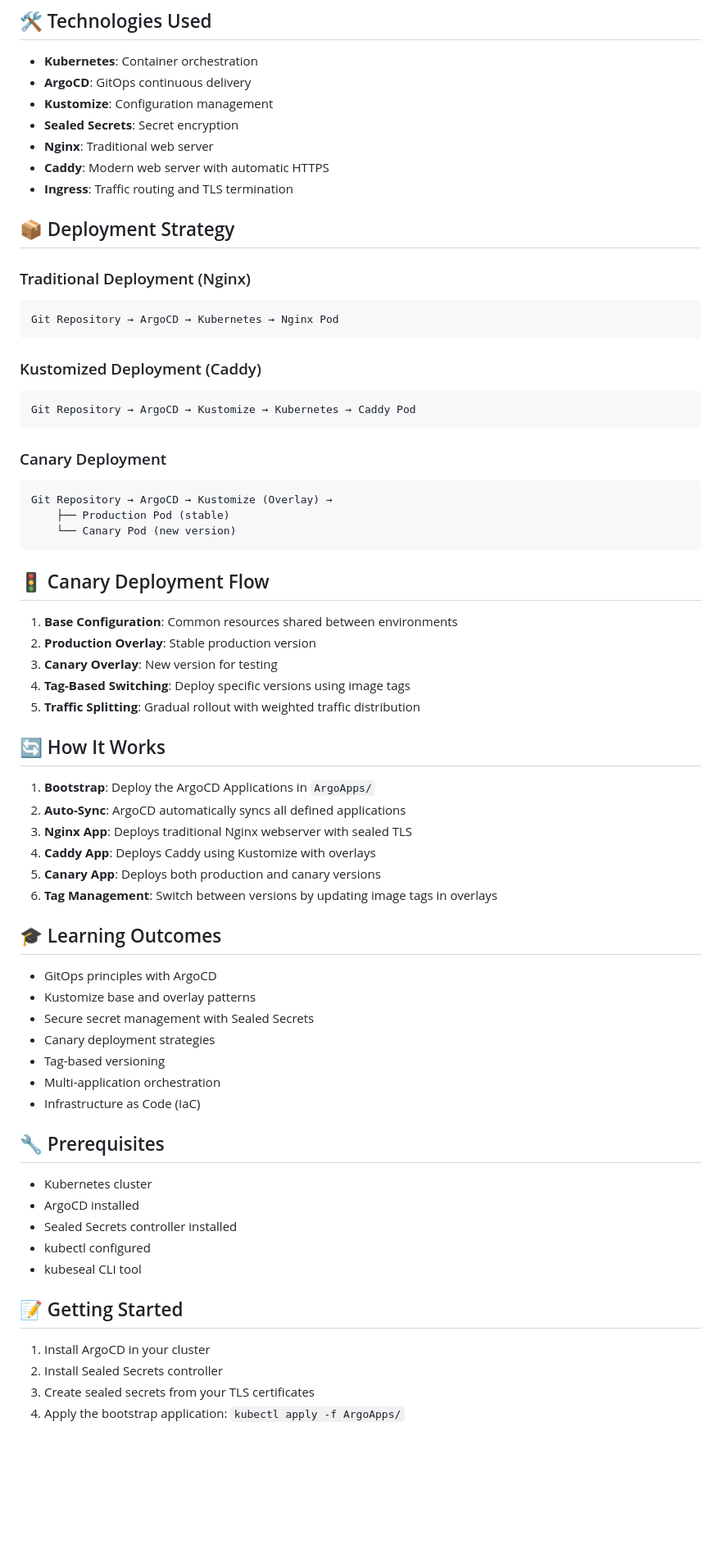
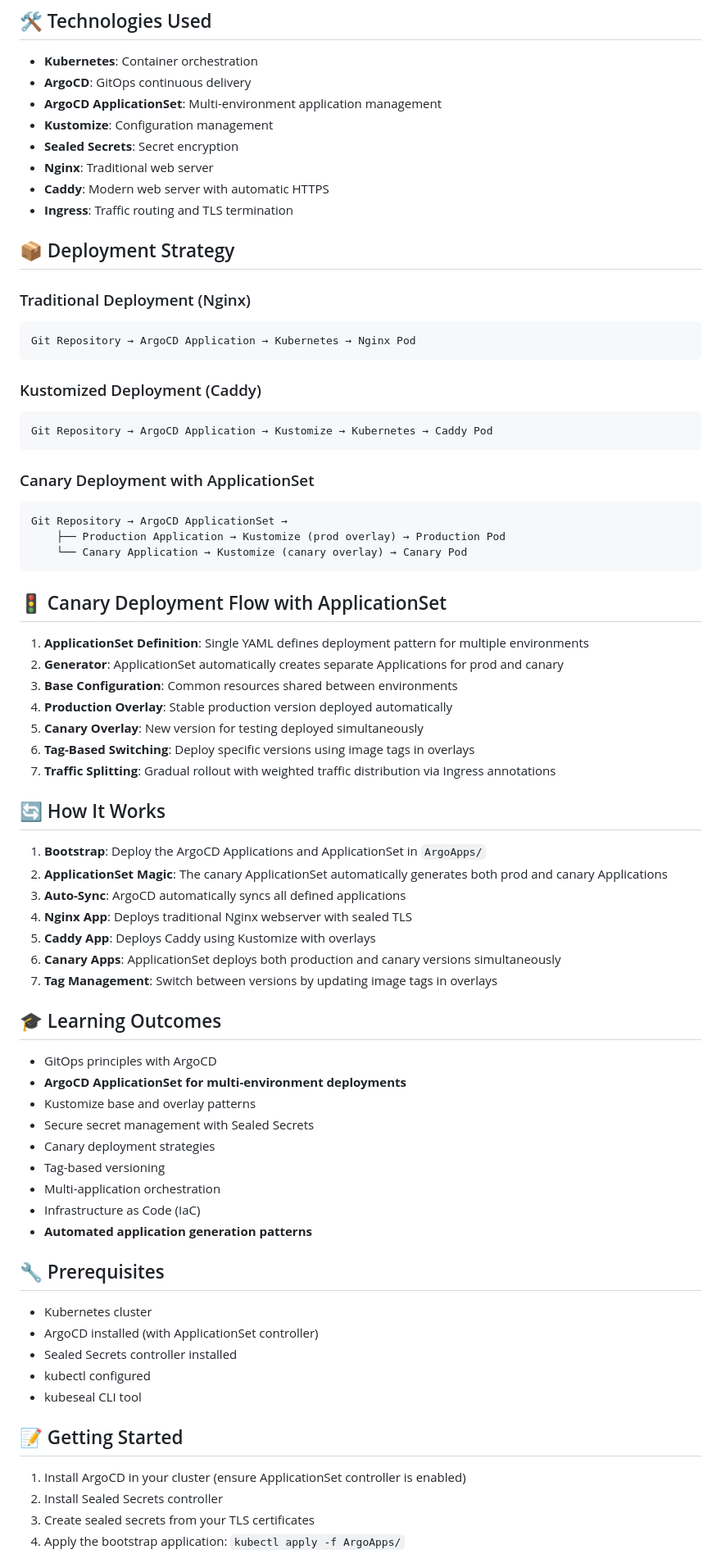
Before and after one commit to AhmedIbrahiemZeid/DevOps3-Project, a Markdown page: README.md, the part around one of its changes. Shown at 82% size. Drawn GitHub-style; blank space fills up the shorter version.

````diff
--- a/README.md
+++ b/README.md
@@ -94,6 +96,7 @@ This project uses **Sealed Secrets** to encrypt sensitive data (TLS certificates
 
 - **Kubernetes**: Container orchestration
 - **ArgoCD**: GitOps continuous delivery
+- **ArgoCD ApplicationSet**: Multi-environment application management
 - **Kustomize**: Configuration management
 - **Sealed Secrets**: Secret encryption
 - **Nginx**: Traditional web server
@@ -104,59 +107,64 @@ This project uses **Sealed Secrets** to encrypt sensitive data (TLS certificates
 
 ### Traditional Deployment (Nginx)
 ```
-Git Repository → ArgoCD → Kubernetes → Nginx Pod
+Git Repository → ArgoCD Application → Kubernetes → Nginx Pod
 ```
 
 ### Kustomized Deployment (Caddy)
 ```
-Git Repository → ArgoCD → Kustomize → Kubernetes → Caddy Pod
+Git Repository → ArgoCD Application → Kustomize → Kubernetes → Caddy Pod
 ```
 
-### Canary Deployment
+### Canary Deployment with ApplicationSet
 ```
-Git Repository → ArgoCD → Kustomize (Overlay) →
-    ├── Production Pod (stable)
-    └── Canary Pod (new version)
+Git Repository → ArgoCD ApplicationSet →
+    ├── Production Application → Kustomize (prod overlay) → Production Pod
+    └── Canary Application → Kustomize (canary overlay) → Canary Pod
 ```
 
-## 🚦 Canary Deployment Flow
+## 🚦 Canary Deployment Flow with ApplicationSet
 
-1. **Base Configuration**: Common resources shared between environments
-2. **Production Overlay**: Stable production version
-3. **Canary Overlay**: New version for testing
-4. **Tag-Based Switching**: Deploy specific versions using image tags
-5. **Traffic Splitting**: Gradual rollout with weighted traffic distribution
+1. **ApplicationSet Definition**: Single YAML defines deployment pattern for multiple environments
+2. **Generator**: ApplicationSet automatically creates separate Applications for prod and canary
+3. **Base Configuration**: Common resources shared between environments
+4. **Production Overlay**: Stable production version deployed automatically
+5. **Canary Overlay**: New version for testing deployed simultaneously
+6. **Tag-Based Switching**: Deploy specific versions using image tags in overlays
+7. **Traffic Splitting**: Gradual rollout with weighted traffic distribution via Ingress annotations
 
 ## 🔄 How It Works
 
-1. **Bootstrap**: Deploy the ArgoCD Applications in `ArgoApps/`
-2. **Auto-Sync**: ArgoCD automatically syncs all defined applications
-3. **Nginx App**: Deploys traditional Nginx webserver with sealed TLS
-4. **Caddy App**: Deploys Caddy using Kustomize with overlays
-5. **Canary App**: Deploys both production and canary versions
-6. **Tag Management**: Switch between versions by updating image tags in overlays
+1. **Bootstrap**: Deploy the ArgoCD Applications and ApplicationSet in `ArgoApps/`
+2. **ApplicationSet Magic**: The canary ApplicationSet automatically generates both prod and canary Applications
+3. **Auto-Sync**: ArgoCD automatically syncs all defined applications
+4. **Nginx App**: Deploys traditional Nginx webserver with sealed TLS
+5. **Caddy App**: Deploys Caddy using Kustomize with overlays
+6. **Canary Apps**: ApplicationSet deploys both production and canary versions simultaneously
+7. **Tag Management**: Switch between versions by updating image tags in overlays
 
 ## 🎓 Learning Outcomes
 
 - GitOps principles with ArgoCD
+- **ArgoCD ApplicationSet for multi-environment deployments**
 - Kustomize base and overlay patterns
 - Secure secret management with Sealed Secrets
 - Canary deployment strategies
 - Tag-based versioning
 - Multi-application orchestration
 - Infrastructure as Code (IaC)
+- **Automated application generation patterns**
 
 ## 🔧 Prerequisites
 
 - Kubernetes cluster
-- ArgoCD installed
+- ArgoCD installed (with ApplicationSet controller)
 - Sealed Secrets controller installed
 - kubectl configured
 - kubeseal CLI tool
 
 ## 📝 Getting Started
 
-1. Install ArgoCD in your cluster
+1. Install ArgoCD in your cluster (ensure ApplicationSet controller is enabled)
 2. Install Sealed Secrets controller
 3. Create sealed secrets from your TLS certificates
 4. Apply the bootstrap application: `kubectl apply -f ArgoApps/`
````
Also changed, not shown: other parts of README.md (+22 -7 lines).
